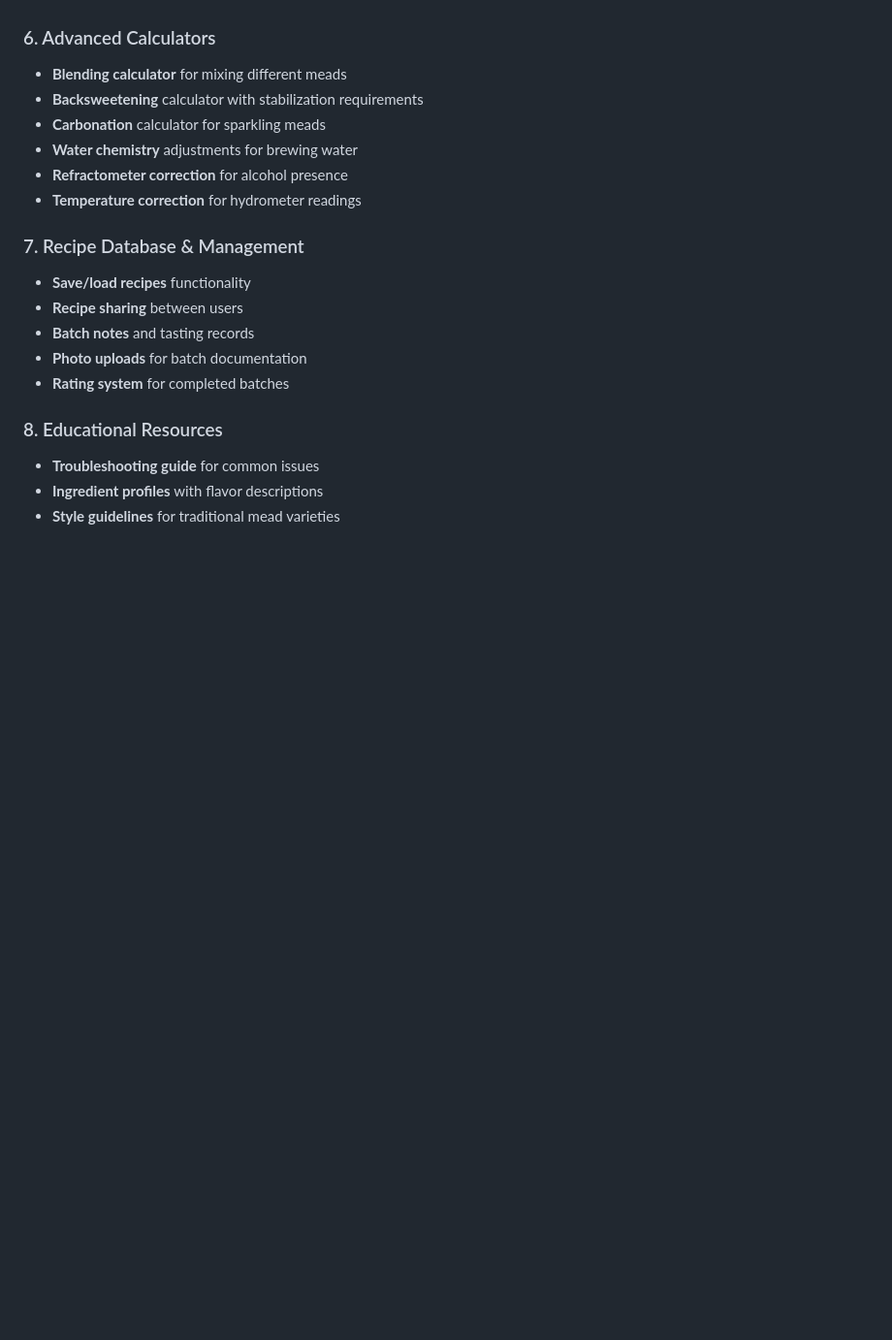
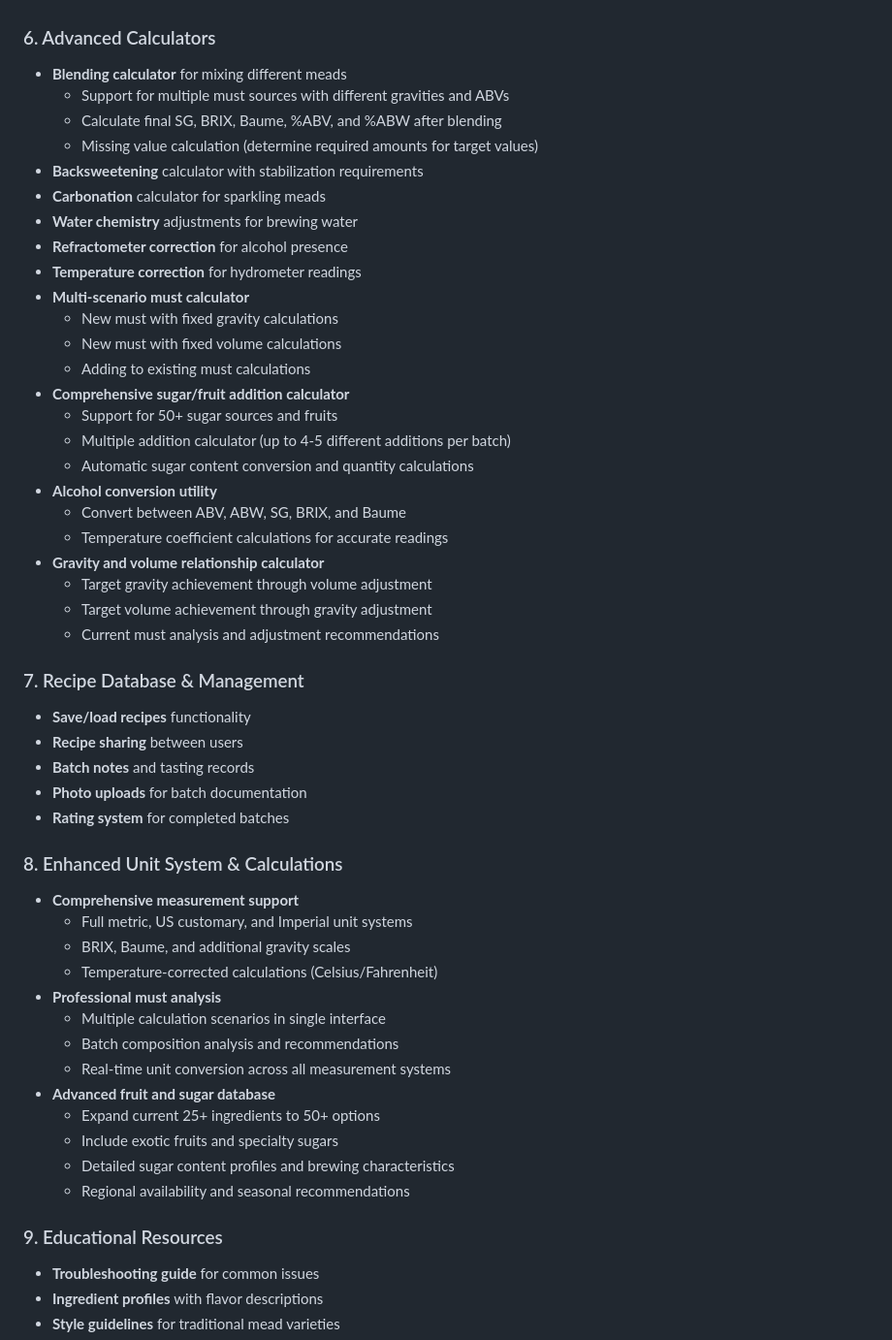
Before and after one commit to jacksoneyton/MeadCalc, a Markdown page: future-features.md, the part around one of its changes. Shown at 97% size. Drawn GitHub-style; blank space fills up the shorter version.

```diff
--- a/future-features.md
+++ b/future-features.md
@@ -43,11 +63,29 @@
 
 ### 6. Advanced Calculators
 - **Blending calculator** for mixing different meads
+  - Support for multiple must sources with different gravities and ABVs
+  - Calculate final SG, BRIX, Baume, %ABV, and %ABW after blending
+  - Missing value calculation (determine required amounts for target values)
 - **Backsweetening** calculator with stabilization requirements
 - **Carbonation** calculator for sparkling meads
 - **Water chemistry** adjustments for brewing water
 - **Refractometer correction** for alcohol presence
 - **Temperature correction** for hydrometer readings
+- **Multi-scenario must calculator**
+  - New must with fixed gravity calculations
+  - New must with fixed volume calculations
+  - Adding to existing must calculations
+- **Comprehensive sugar/fruit addition calculator**
+  - Support for 50+ sugar sources and fruits
+  - Multiple addition calculator (up to 4-5 different additions per batch)
+  - Automatic sugar content conversion and quantity calculations
+- **Alcohol conversion utility**
+  - Convert between ABV, ABW, SG, BRIX, and Baume
+  - Temperature coefficient calculations for accurate readings
+- **Gravity and volume relationship calculator**
+  - Target gravity achievement through volume adjustment
+  - Target volume achievement through gravity adjustment
+  - Current must analysis and adjustment recommendations
 
 ### 7. Recipe Database & Management
 - **Save/load recipes** functionality
@@ -56,7 +94,22 @@
 - **Photo uploads** for batch documentation
 - **Rating system** for completed batches
 
-### 8. Educational Resources
+### 8. Enhanced Unit System & Calculations
+- **Comprehensive measurement support**
+  - Full metric, US customary, and Imperial unit systems
+  - BRIX, Baume, and additional gravity scales
+  - Temperature-corrected calculations (Celsius/Fahrenheit)
+- **Professional must analysis**
+  - Multiple calculation scenarios in single interface
+  - Batch composition analysis and recommendations
+  - Real-time unit conversion across all measurement systems
+- **Advanced fruit and sugar database**
+  - Expand current 25+ ingredients to 50+ options
+  - Include exotic fruits and specialty sugars
+  - Detailed sugar content profiles and brewing characteristics
+  - Regional availability and seasonal recommendations
+
+### 9. Educational Resources
 - **Troubleshooting guide** for common issues
 - **Ingredient profiles** with flavor descriptions
 - **Style guidelines** for traditional mead varieties
```
Also changed, not shown: other parts of future-features.md (+38 -9 lines).
